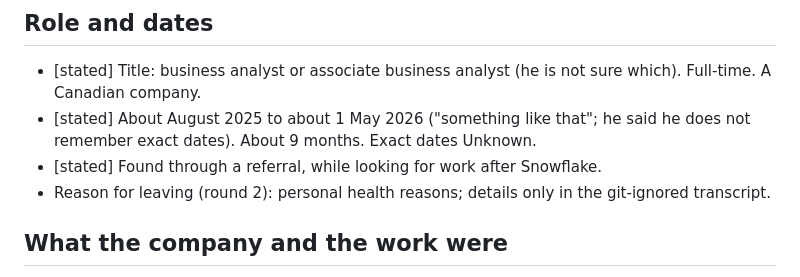
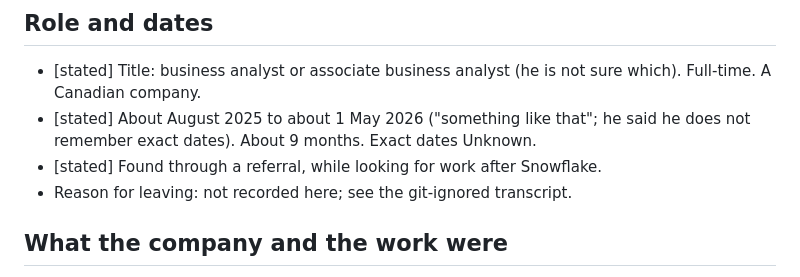
Before and after one commit to CarlitosRed/career-agent-hq, a Markdown page: lake/companies/barisant.md, the part around the change. GitHub-like rendering.

Commit message:
Barisant lake: drop health category from reason for leaving
Co-Authored-By: Claude Sonnet 5.5 <noreply@anthropic.com>

```diff
--- a/lake/companies/barisant.md
+++ b/lake/companies/barisant.md
@@ -6,7 +6,7 @@ Transcription note: the company name was dictated and spelled aloud ("at pairs a
 - [stated] Title: business analyst or associate business analyst (he is not sure which). Full-time. A Canadian company.
 - [stated] About August 2025 to about 1 May 2026 ("something like that"; he said he does not remember exact dates). About 9 months. Exact dates Unknown.
 - [stated] Found through a referral, while looking for work after Snowflake.
-- Reason for leaving (round 2): personal health reasons; details only in the git-ignored transcript.
+- Reason for leaving: not recorded here; see the git-ignored transcript.
 
 ## What the company and the work were
 - [stated] The company sells a software solution. Carlos worked as a business analyst inside client projects: analysed the client's business needs, understood them, and fitted the product to them. The implementation used SQL and data pipelines and workflows inside the tool, with a lot of SQL and ETL/ELT for data transformation.
```
